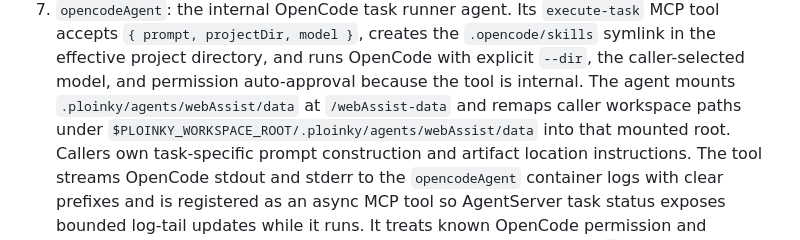
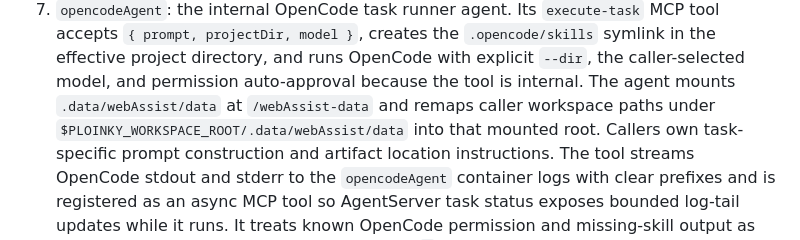
Before and after one commit to AssistOS-AI/copilot-agents, a Markdown page: docs/specs/DS003-agent-inventory.md, the part around the change. Rendered like a GitHub page.

Commit message:
update Ploinky specs: adjust data paths from `.ploinky/agents/<agent>` to `.data/<agent>`

```diff
--- a/docs/specs/DS003-agent-inventory.md
+++ b/docs/specs/DS003-agent-inventory.md
@@ -39,8 +39,8 @@ The repository must contain these Ploinky agents:
    `.opencode/skills` symlink in the effective project directory, and runs
    OpenCode with explicit `--dir`, the caller-selected model, and permission
    auto-approval because the tool is internal. The agent mounts
-   `.ploinky/agents/webAssist/data` at `/webAssist-data` and remaps caller
-   workspace paths under `$PLOINKY_WORKSPACE_ROOT/.ploinky/agents/webAssist/data`
+   `.data/webAssist/data` at `/webAssist-data` and remaps caller
+   workspace paths under `$PLOINKY_WORKSPACE_ROOT/.data/webAssist/data`
    into that mounted root. Callers own task-specific prompt construction and
    artifact location instructions. The tool streams OpenCode stdout and stderr
    to the `opencodeAgent` container logs with clear prefixes and is registered
```
Also changed, not shown: docs/specs/DS002-ploinky-runtime-invariants.md (+1 -1 lines).
